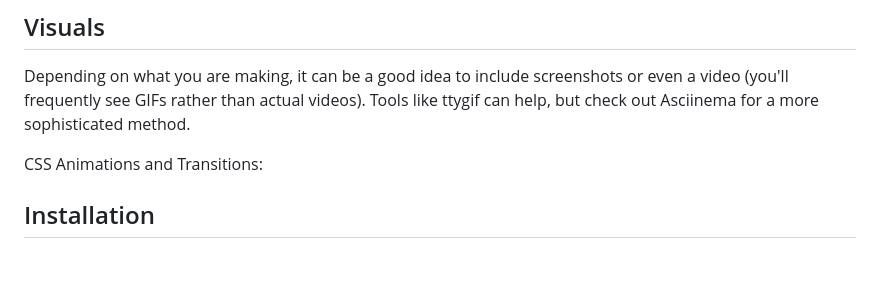
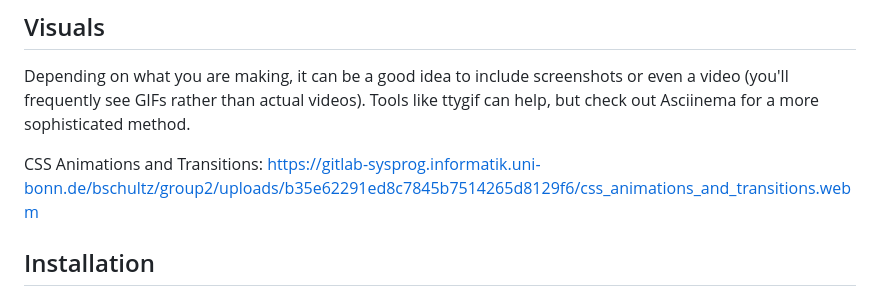
Before and after one commit to muskanmanav16/MAP-D, a Markdown page: README.md, the part around the change. GitHub-like rendering; blank space fills up the shorter version.

```diff
--- a/README.md
+++ b/README.md
@@ -64,7 +64,7 @@ On some READMEs, you may see small images that convey metadata, such as whether
 Depending on what you are making, it can be a good idea to include screenshots or even a video (you'll frequently see GIFs rather than actual videos). Tools like ttygif can help, but check out Asciinema for a more sophisticated method.
 
 CSS Animations and Transitions:
-
+https://gitlab-sysprog.informatik.uni-bonn.de/bschultz/group2/uploads/b35e62291ed8c7845b7514265d8129f6/css_animations_and_transitions.webm
 
 
 ## Installation
```
